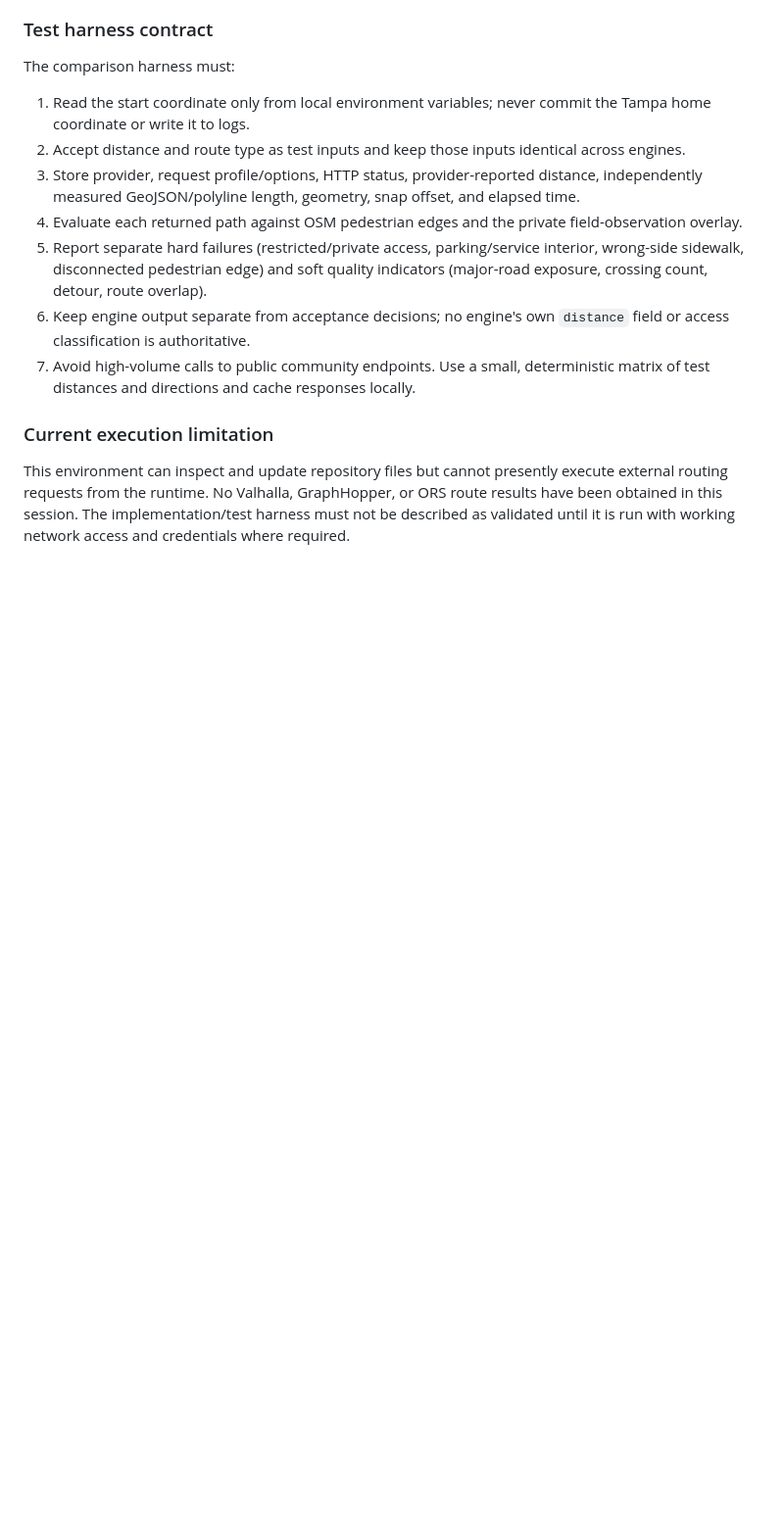
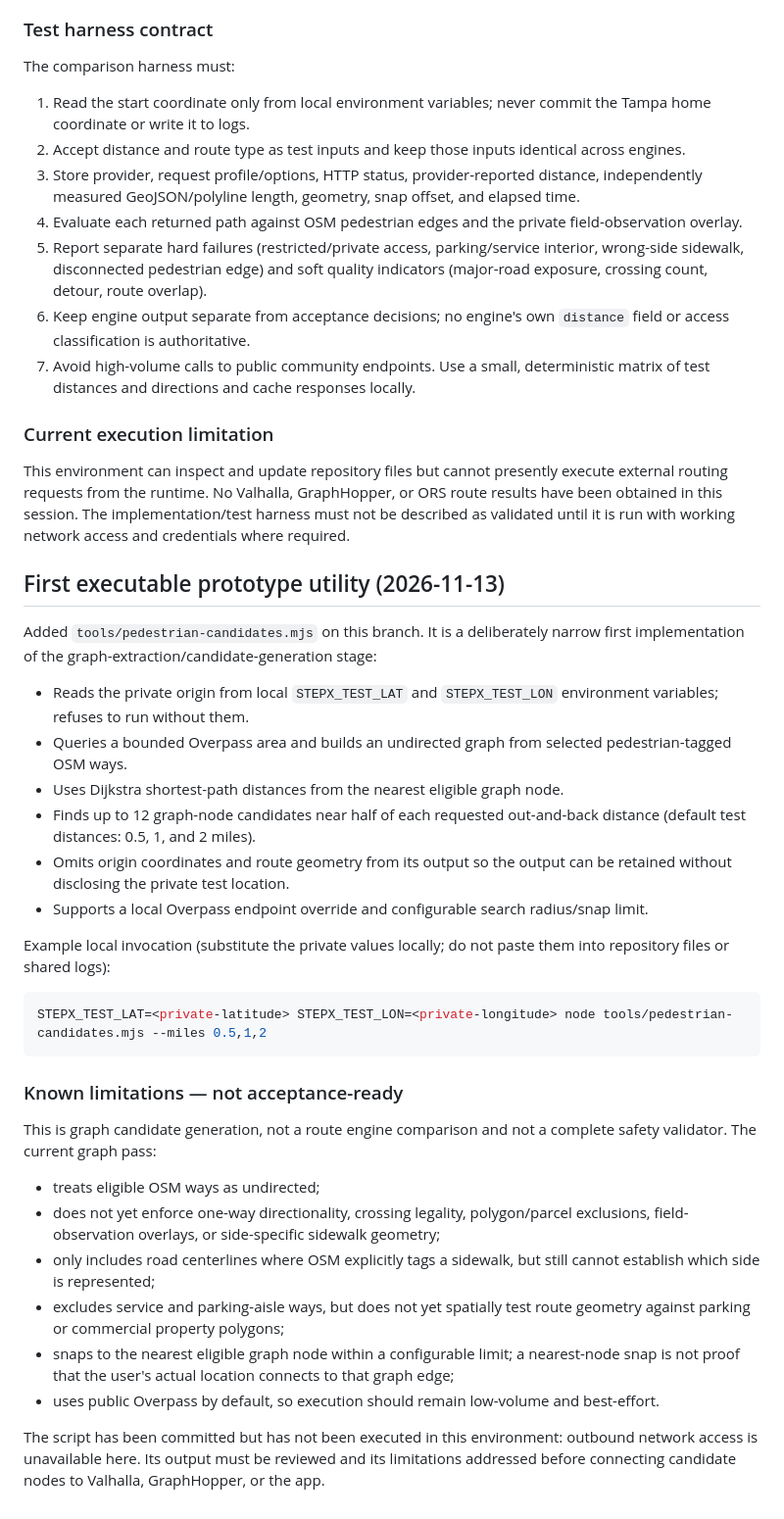
Before and after one commit to updog27/step-x-step, a Markdown page: docs/pedestrian-network-prototype.md, the part around the change. Shown at 98% size. GitHub-like rendering; blank space fills up the shorter version.

Commit message:
Document first OSM pedestrian candidate utility

````diff
--- a/docs/pedestrian-network-prototype.md
+++ b/docs/pedestrian-network-prototype.md
@@ -84,3 +84,33 @@ The comparison harness must:
 
 ### Current execution limitation
 This environment can inspect and update repository files but cannot presently execute external routing requests from the runtime. No Valhalla, GraphHopper, or ORS route results have been obtained in this session. The implementation/test harness must not be described as validated until it is run with working network access and credentials where required.
+
+
+## First executable prototype utility (2026-11-13)
+
+Added `tools/pedestrian-candidates.mjs` on this branch. It is a deliberately narrow first implementation of the graph-extraction/candidate-generation stage:
+
+- Reads the private origin from local `STEPX_TEST_LAT` and `STEPX_TEST_LON` environment variables; refuses to run without them.
+- Queries a bounded Overpass area and builds an undirected graph from selected pedestrian-tagged OSM ways.
+- Uses Dijkstra shortest-path distances from the nearest eligible graph node.
+- Finds up to 12 graph-node candidates near half of each requested out-and-back distance (default test distances: 0.5, 1, and 2 miles).
+- Omits origin coordinates and route geometry from its output so the output can be retained without disclosing the private test location.
+- Supports a local Overpass endpoint override and configurable search radius/snap limit.
+
+Example local invocation (substitute the private values locally; do not paste them into repository files or shared logs):
+
+```bash
+STEPX_TEST_LAT=<private-latitude> STEPX_TEST_LON=<private-longitude> node tools/pedestrian-candidates.mjs --miles 0.5,1,2
+```
+
+### Known limitations — not acceptance-ready
+
+This is graph candidate generation, not a route engine comparison and not a complete safety validator. The current graph pass:
+- treats eligible OSM ways as undirected;
+- does not yet enforce one-way directionality, crossing legality, polygon/parcel exclusions, field-observation overlays, or side-specific sidewalk geometry;
+- only includes road centerlines where OSM explicitly tags a sidewalk, but still cannot establish which side is represented;
+- excludes service and parking-aisle ways, but does not yet spatially test route geometry against parking or commercial property polygons;
+- snaps to the nearest eligible graph node within a configurable limit; a nearest-node snap is not proof that the user's actual location connects to that graph edge;
+- uses public Overpass by default, so execution should remain low-volume and best-effort.
+
+The script has been committed but has not been executed in this environment: outbound network access is unavailable here. Its output must be reviewed and its limitations addressed before connecting candidate nodes to Valhalla, GraphHopper, or the app.
````
